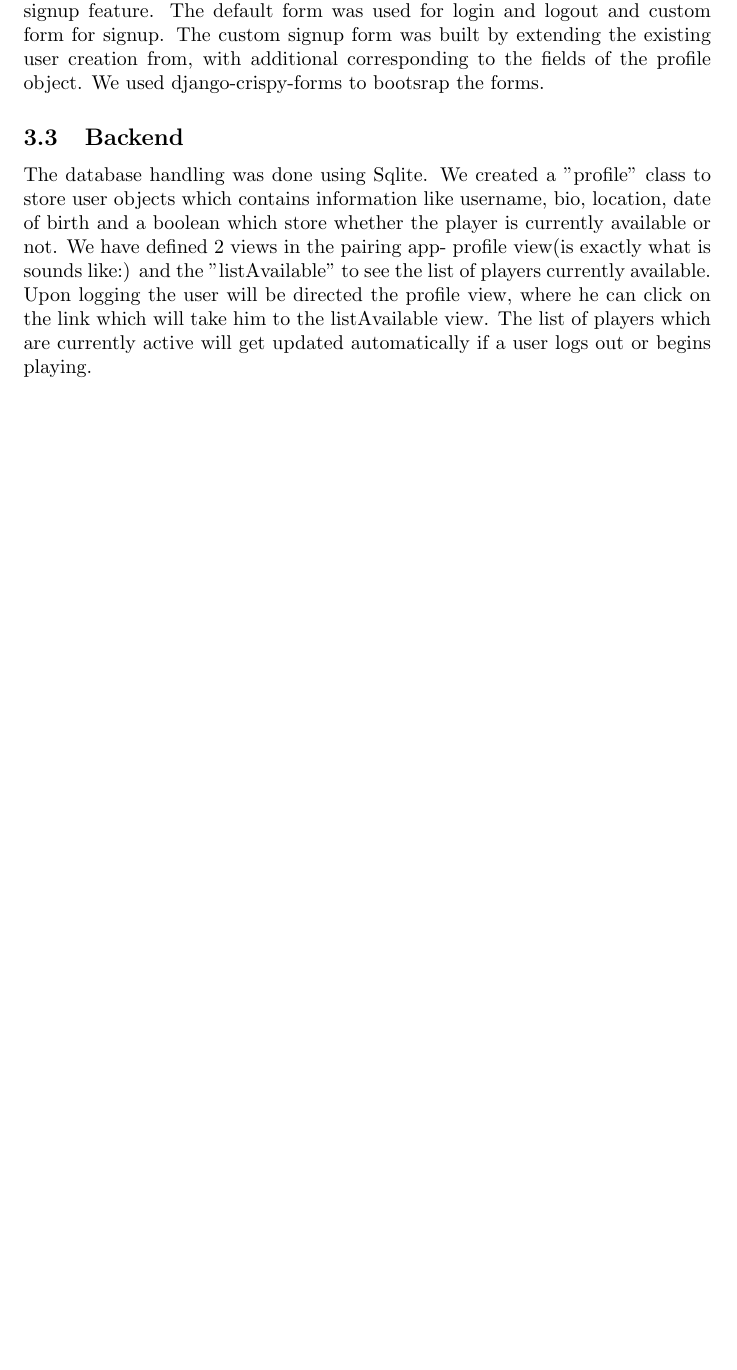
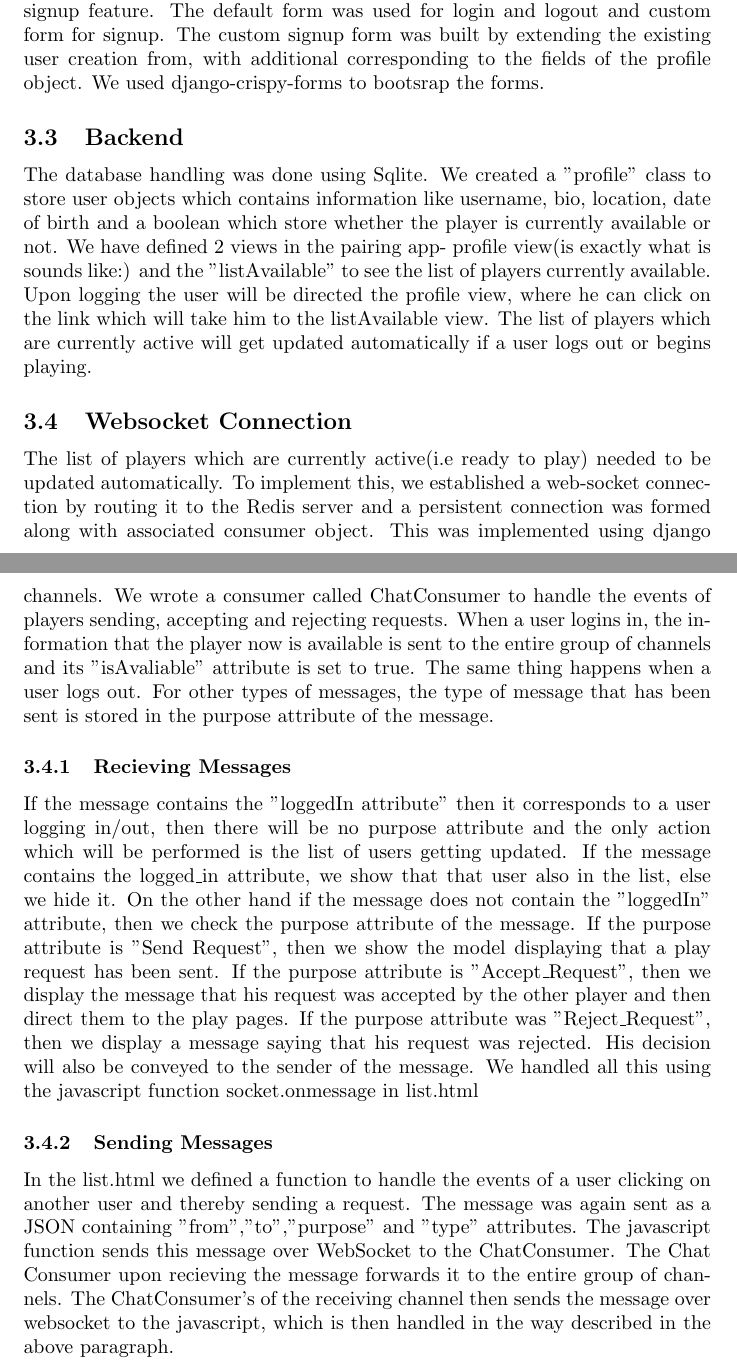
Before and after one commit to ajd12342/CS251-Battleship, a LaTeX document (Report.tex): part of page 3 of 3 before the commit and two parts of pages 3 and 4 of 4 after it, the two joined at a grey line, cut so that both start at the same text, the shorter picture padded with empty space. Compiled offline with pdfLaTeX.

Commit message:
Updated sending and receiving messages

```diff
--- a/Report.tex
+++ b/Report.tex
@@ -28,4 +28,11 @@ We used the Django automatic server for automatic handling of database operation
 The inbuilt django auth app was used to implement login, logout and and signup feature. The default form was used for login and logout and custom form for signup. The custom signup form was built by extending the existing user creation from, with additional corresponding to the fields of the profile object. We used django-crispy-forms to bootsrap the forms.
 \subsection{Backend}
  The database handling was done using Sqlite. We created a "profile" class to store user objects which contains information like username, bio, location, date of birth and a boolean which store whether the player is currently available or not. We have defined 2 views in the pairing app- profile view(is exactly what is sounds like:) and the "listAvailable" to see the list of players currently available. Upon logging the user will be directed the profile view, where he can click on the link which will take him to the listAvailable view. The list of players which are currently active will get updated automatically if a user logs out or begins playing.
+\subsection{Websocket Connection}
+The list of players which are currently active(i.e ready to play) needed to be updated automatically. To implement this, we established a web-socket connection by routing it to the Redis server and a persistent connection was formed along with associated consumer object. This was implemented using django channels. We wrote a consumer called ChatConsumer to handle the events of players sending, accepting and rejecting requests. When a user logins in, the information that the player now is available is sent to the entire group of channels and its "isAvaliable" attribute is set to true. The same thing happens when a user logs out. For other types of messages, the type of message that has been sent is stored in the purpose attribute of the message.
+\subsubsection{Recieving Messages}
+If the message contains the "loggedIn attribute" then it corresponds to a user logging in/out, then there will be no purpose attribute and the only action which will be performed is the list of users getting updated. If the message contains the logged\_in attribute, we show that that user also in the list, else we hide it.  On the other hand if the message does not contain the "loggedIn" attribute, then we check the purpose attribute of the message. If the purpose attribute is "Send Request", then we show the model displaying that a play request has been sent. If the purpose attribute is "Accept\_Request", then we display the message that his request was accepted by the other player and then direct them to the play pages. If the purpose attribute was "Reject\_Request", then we display a message saying that his request was rejected.  His decision will also be conveyed to the sender of the message. We handled all this using the javascript function socket.onmessage in list.html
+
+\subsubsection{Sending Messages}
+In the list.html we defined a function to handle the events of a user clicking on another user and thereby sending a request. The message was again sent as a JSON containing "from","to","purpose" and "type" attributes. The javascript function sends this message over WebSocket to the ChatConsumer. The Chat Consumer upon recieving the message forwards it to the entire group of channels. The ChatConsumer's of the receiving channel then sends the message over websocket to the javascript, which is then handled in the way described in the above paragraph.
 \end{document}
```
